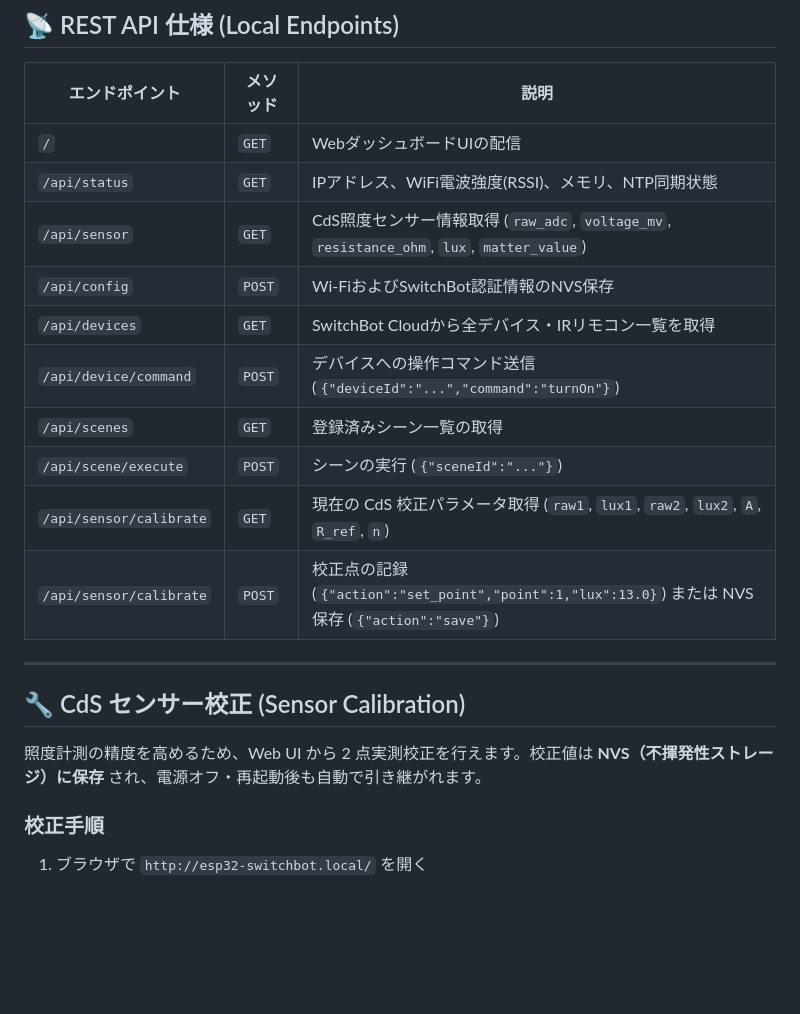
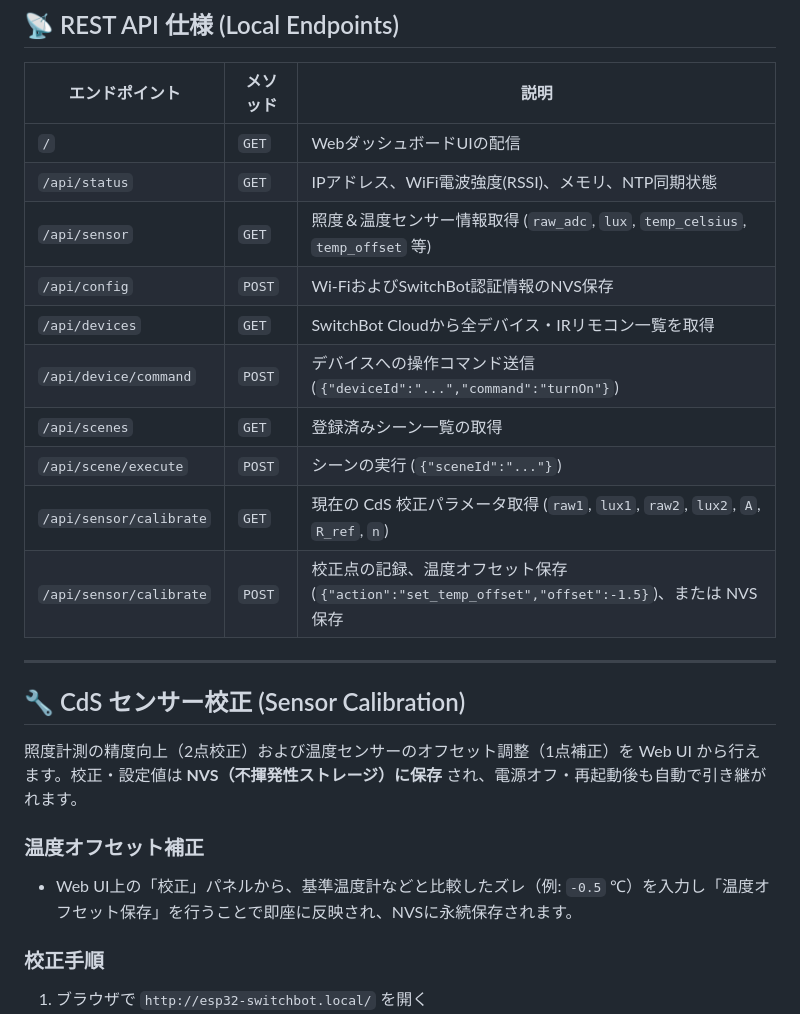
Before and after one commit to amekusa03/esp32-switchbot-sensor-webapp, a Markdown page: README.md, the part around one of its changes. GitHub-like rendering; blank space fills up the shorter version.

```diff
--- a/README.md
+++ b/README.md
@@ -85,20 +90,23 @@ Wi-Fi 接続後、以下のいずれかの URL でダッシュボードにアク
 | --- | --- | --- |
 | `/` | `GET` | WebダッシュボードUIの配信 |
 | `/api/status` | `GET` | IPアドレス、WiFi電波強度(RSSI)、メモリ、NTP同期状態 |
-| `/api/sensor` | `GET` | CdS照度センサー情報取得 (`raw_adc`, `voltage_mv`, `resistance_ohm`, `lux`, `matter_value`) |
+| `/api/sensor` | `GET` | 照度＆温度センサー情報取得 (`raw_adc`, `lux`, `temp_celsius`, `temp_offset` 等) |
 | `/api/config` | `POST` | Wi-FiおよびSwitchBot認証情報のNVS保存 |
 | `/api/devices` | `GET` | SwitchBot Cloudから全デバイス・IRリモコン一覧を取得 |
 | `/api/device/command` | `POST` | デバイスへの操作コマンド送信 (`{"deviceId":"...","command":"turnOn"}`) |
 | `/api/scenes` | `GET` | 登録済みシーン一覧の取得 |
 | `/api/scene/execute` | `POST` | シーンの実行 (`{"sceneId":"..."}`) |
 | `/api/sensor/calibrate` | `GET` | 現在の CdS 校正パラメータ取得 (`raw1`, `lux1`, `raw2`, `lux2`, `A`, `R_ref`, `n`) |
-| `/api/sensor/calibrate` | `POST` | 校正点の記録 (`{"action":"set_point","point":1,"lux":13.0}`) または NVS保存 (`{"action":"save"}`) |
+| `/api/sensor/calibrate` | `POST` | 校正点の記録、温度オフセット保存 (`{"action":"set_temp_offset","offset":-1.5}`)、または NVS保存 |
 
 ---
 
 ## 🔧 CdS センサー校正 (Sensor Calibration)
 
-照度計測の精度を高めるため、Web UI から 2 点実測校正を行えます。校正値は **NVS（不揮発性ストレージ）に保存** され、電源オフ・再起動後も自動で引き継がれます。
+照度計測の精度向上（2点校正）および温度センサーのオフセット調整（1点補正）を Web UI から行えます。校正・設定値は **NVS（不揮発性ストレージ）に保存** され、電源オフ・再起動後も自動で引き継がれます。
+
+### 温度オフセット補正
+- Web UI上の「校正」パネルから、基準温度計などと比較したズレ（例: `-0.5` ℃）を入力し「温度オフセット保存」を行うことで即座に反映され、NVSに永続保存されます。
 
 ### 校正手順
 
```
Also changed, not shown: other parts of README.md (+8 -2 lines), implementation_plan.md (added, +86 -0 lines), web_page.png (added), 10 other files.
